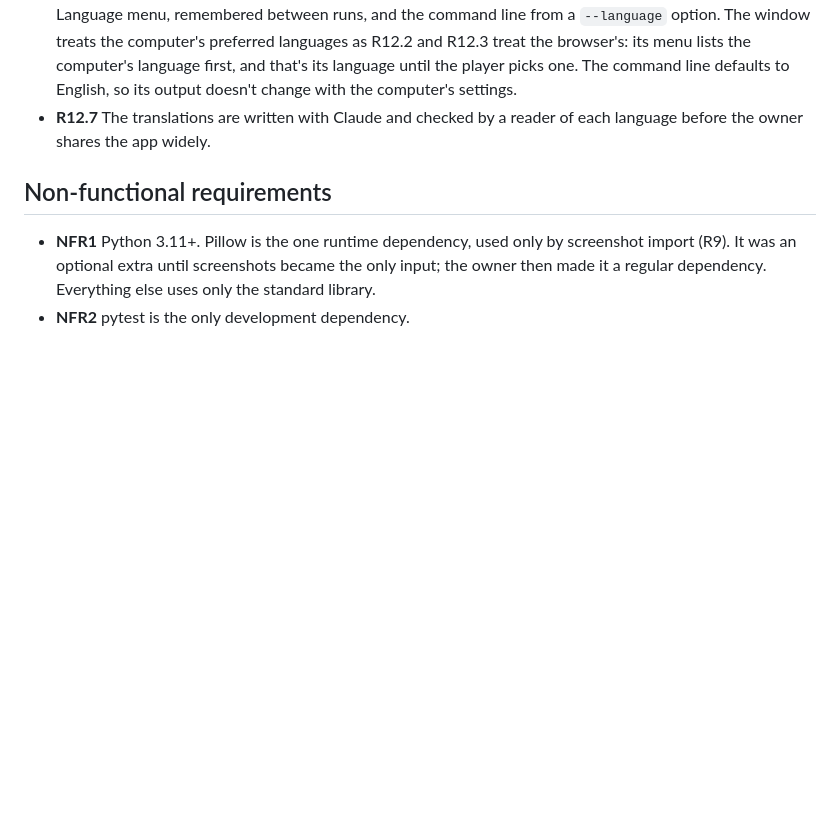
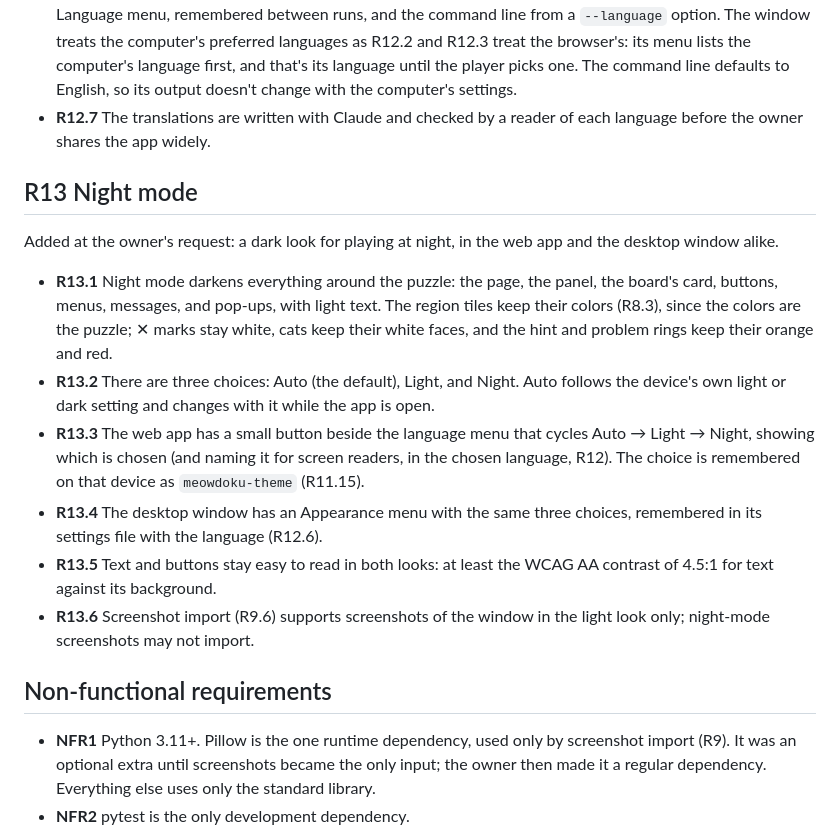
Before and after one commit to issy16/meowdoku, a Markdown page: docs/requirements.md, the part around the change. GitHub-like rendering; blank space fills up the shorter version.

Commit message:
Add night mode requirements (R13)
Auto, Light, and Night looks for the web app and the desktop window; the
region tiles keep their colors, and text keeps WCAG AA contrast in both.

Co-Authored-By: Claude Opus 5.5 <noreply@anthropic.com>

```diff
--- a/docs/requirements.md
+++ b/docs/requirements.md
@@ -372,6 +372,30 @@ English, Traditional Chinese as written in Taiwan, Japanese, or Korean.
 - **R12.7** The translations are written with Claude and checked by a
   reader of each language before the owner shares the app widely.
 
+## R13 Night mode
+
+Added at the owner's request: a dark look for playing at night, in the web
+app and the desktop window alike.
+
+- **R13.1** Night mode darkens everything around the puzzle: the page, the
+  panel, the board's card, buttons, menus, messages, and pop-ups, with light
+  text. The region tiles keep their colors (R8.3), since the colors are the
+  puzzle; ✕ marks stay white, cats keep their white faces, and the hint and
+  problem rings keep their orange and red.
+- **R13.2** There are three choices: Auto (the default), Light, and Night.
+  Auto follows the device's own light or dark setting and changes with it
+  while the app is open.
+- **R13.3** The web app has a small button beside the language menu that
+  cycles Auto → Light → Night, showing which is chosen (and naming it for
+  screen readers, in the chosen language, R12). The choice is remembered on
+  that device as `meowdoku-theme` (R11.15).
+- **R13.4** The desktop window has an Appearance menu with the same three
+  choices, remembered in its settings file with the language (R12.6).
+- **R13.5** Text and buttons stay easy to read in both looks: at least the
+  WCAG AA contrast of 4.5:1 for text against its background.
+- **R13.6** Screenshot import (R9.6) supports screenshots of the window in
+  the light look only; night-mode screenshots may not import.
+
 ## Non-functional requirements
 
 - **NFR1** Python 3.11+. Pillow is the one runtime dependency, used only by
```
